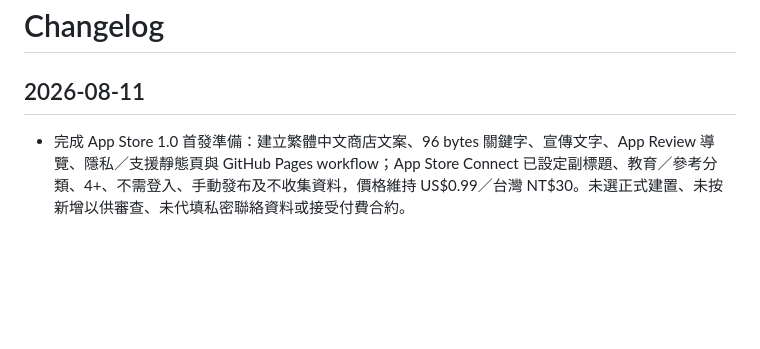
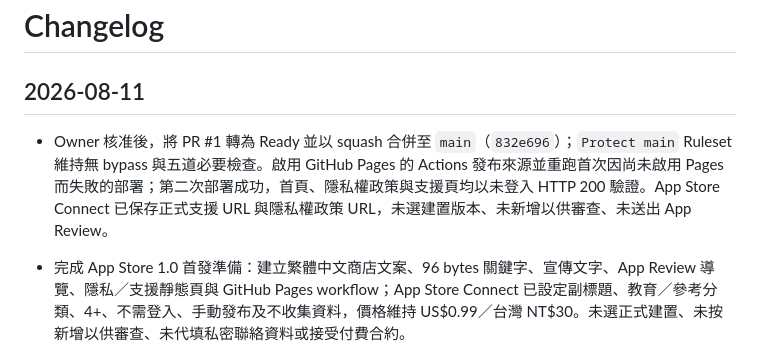
Before and after one commit to playjackhsu-cpu/3Tcrane, a Markdown page: Docs/09_工作紀錄/CHANGELOG.md, the part around the change. GitHub-like rendering; blank space fills up the shorter version.

```diff
--- a/Docs/09_工作紀錄/CHANGELOG.md
+++ b/Docs/09_工作紀錄/CHANGELOG.md
@@ -2,6 +2,7 @@
 
 ## 2026-08-11
 
+- Owner 核准後，將 PR #1 轉為 Ready 並以 squash 合併至 `main`（`832e696`）；`Protect main` Ruleset 維持無 bypass 與五道必要檢查。啟用 GitHub Pages 的 Actions 發布來源並重跑首次因尚未啟用 Pages 而失敗的部署；第二次部署成功，首頁、隱私權政策與支援頁均以未登入 HTTP 200 驗證。App Store Connect 已保存正式支援 URL 與隱私權政策 URL，未選建置版本、未新增以供審查、未送出 App Review。
 - 完成 App Store 1.0 首發準備：建立繁體中文商店文案、96 bytes 關鍵字、宣傳文字、App Review 導覽、隱私／支援靜態頁與 GitHub Pages workflow；App Store Connect 已設定副標題、教育／參考分類、4+、不需登入、手動發布及不收集資料，價格維持 US$0.99／台灣 NT$30。未選正式建置、未按新增以供審查、未代填私密聯絡資料或接受付費合約。
 - 擷取並稽核 iPhone 6.5 吋 1284×2778 與 iPad 12.9 吋 2048×2732 商店截圖；排除顯示舊測試版號的設定頁，將課程學習、題庫測驗與學習記錄各 3 張上傳至 App Store Connect。兩種裝置均回讀為 3 張且由 Apple 自動保存；截圖原檔維持在 Git 忽略的 `Artifacts/`，未選建置版本或新增以供審查。
 - GitHub Pages workflow 的 checkout、configure-pages、upload-pages-artifact 與 deploy-pages 均以官方現行主要版本 commit SHA 固定，並以 `main`／`Site/**` 為唯一自動部署來源。
```
Also changed, not shown: Docs/09_工作紀錄/CURRENT_STATE.md (+5 -4 lines).
